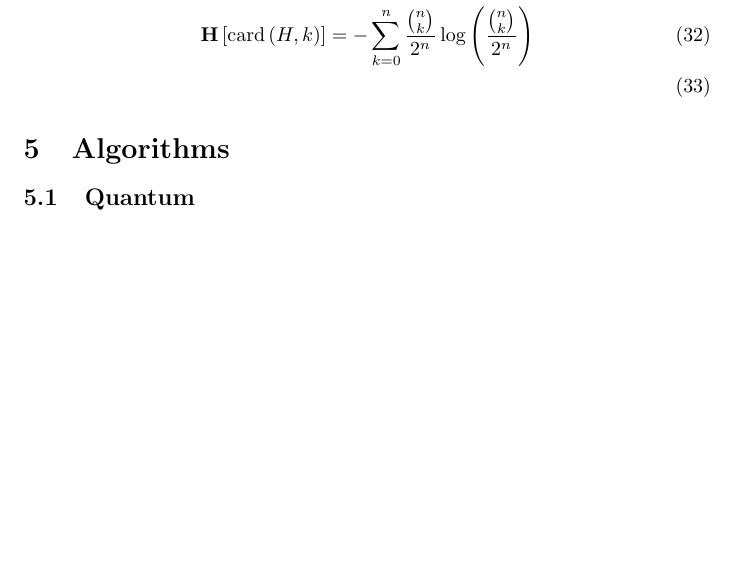
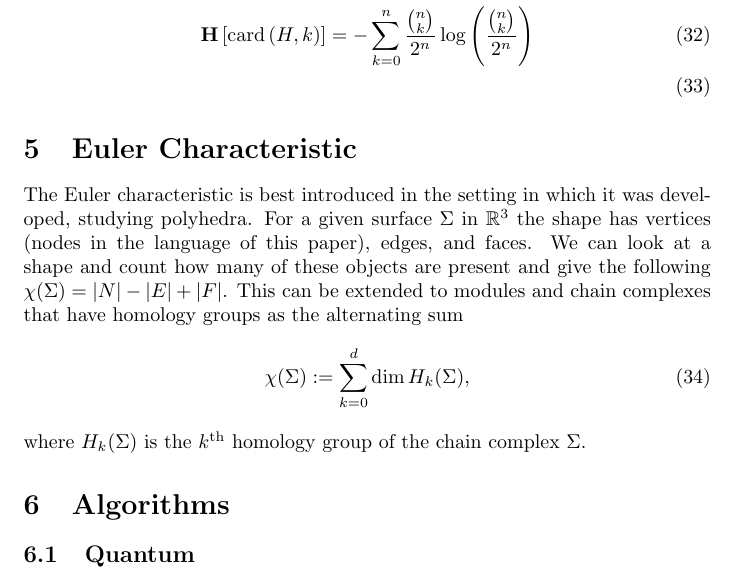
Before and after one commit to matthagan15/hypergraph, a LaTeX paper (main.tex): part of page 10 of 14, cut so that both start at the same text, the shorter picture padded with empty space. Compiled offline with pdfLaTeX.

Commit message:
started euler characteristic

```diff
--- a/main.tex
+++ b/main.tex
@@ -346,6 +346,13 @@ For the complete hypergraph we note that we can easily compute quantities such a
     \mathbf{H} \brackets{\cardi{H, k}} &= - \sum_{k=0}^{n} \frac{\binom{n}{k}}{2^n} \log \parens{\frac{\binom{n}{k}}{2^n}}\\
 \end{align}
 
+\section{Euler Characteristic} \label{sec:euler_characteristic}
+The Euler characteristic is best introduced in the setting in which it was developed, studying polyhedra. For a given surface $\Sigma$ in $\mathbb{R}^3$ the shape has vertices (nodes in the language of this paper), edges, and faces. We can look at a shape and count how many of these objects are present and give the following $\chi(\Sigma) = |N| - |E| + |F|$. This can be extended to modules and chain complexes that have homology groups as the alternating sum
+\begin{equation}
+    \chi(\Sigma) := \sum_{k = 0}^d \dim H_k(\Sigma),
+\end{equation}
+where $H_k(\Sigma)$ is the $k$\ts{th} homology group of the chain complex $\Sigma$.
+
 \section{Algorithms} \label{sec:algorithms}
 \subsection{Quantum}
 Consider hypergraph $H$ on $n$ nodes, we can represent the hyperspace $V_H$ with $n$ qubits using a simple binary encoding of mapping each the presence of each subset $s_i \in 2^N$ with a binary string. Let $s = \set{n_1, n_3} \subset N = \set{n_1, n_2, n_3} $. This subset could be represented as the state vector $\ket{s} = \ket{101}$. A projection $\fullProj_k$ is a projection on to cardinality $k$ subsets which is equivalent to a $k$ Hamming weight projection. The quantum circuits for impementing these projections are straightforward and shown in Fig. \ref{fig:projection_circuits}.
```
